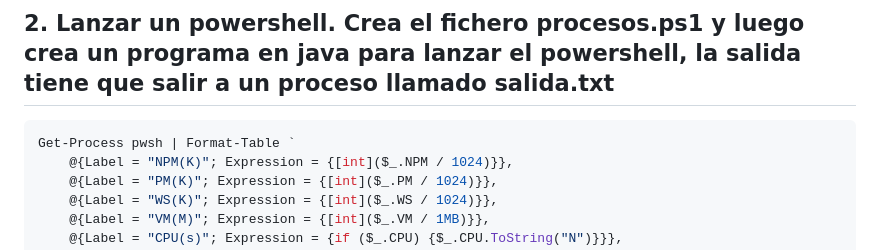
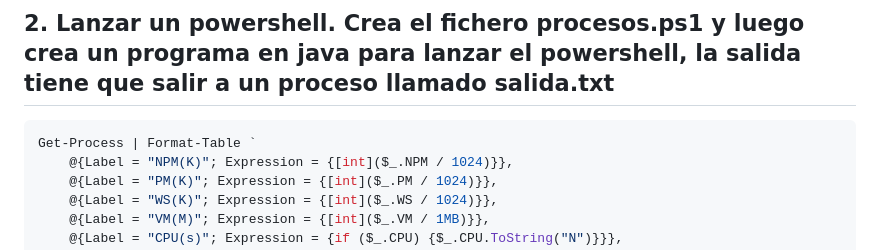
Before and after one commit to AlfonsoDeUna/DAM_PROG_SERVICIOS_PROCESOS, a Markdown page: 20240926.md, the part around the change. Rendered like a GitHub page.

````diff
--- a/20240926.md
+++ b/20240926.md
@@ -198,7 +198,7 @@ Process p2 = pb2.start();
 ## 2. Lanzar un powershell. Crea el fichero procesos.ps1 y luego crea un programa en java para lanzar el powershell, la salida tiene que salir a un proceso llamado salida.txt
 
 ```powershell
-Get-Process pwsh | Format-Table `
+Get-Process | Format-Table `
     @{Label = "NPM(K)"; Expression = {[int]($_.NPM / 1024)}},
     @{Label = "PM(K)"; Expression = {[int]($_.PM / 1024)}},
     @{Label = "WS(K)"; Expression = {[int]($_.WS / 1024)}},
````
